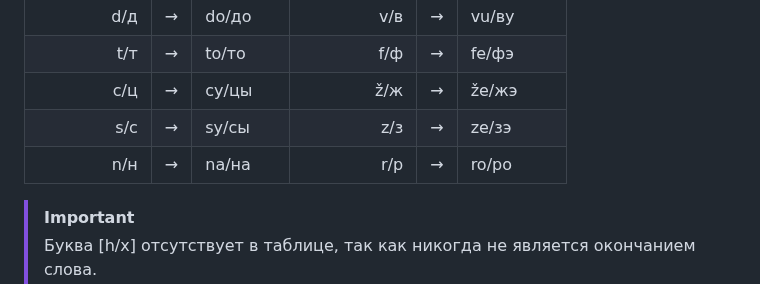
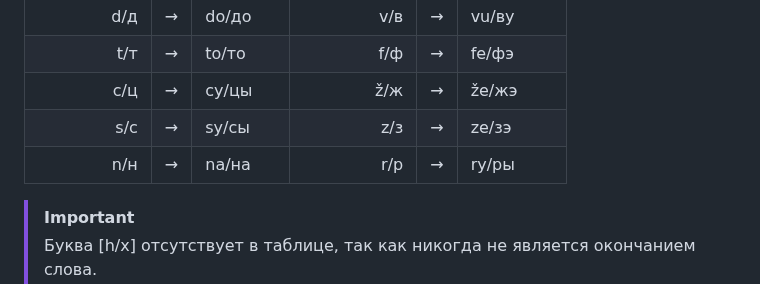
Before and after one commit to cekkemar-rus/cekkemar-rus.github.io, a Markdown page: word-formation.md, the part around the change. Rendered like a GitHub page.

Commit message:
Change 'ro' to 'ry' in word formation table

```diff
--- a/word-formation.md
+++ b/word-formation.md
@@ -43,7 +43,7 @@
 |       t/т | → | to/то |       f/ф | → | fe/фэ |
 |       c/ц | → | cy/цы |       ž/ж | → | že/жэ |
 |       s/с | → | sy/сы |       z/з | → | ze/зэ |
-|       n/н | → | na/на |       r/р | → | ro/ро |
+|       n/н | → | na/на |       r/р | → | ry/ры |
 
 > [!IMPORTANT]
 > Буква [h/х] отсутствует в таблице, так как никогда не является окончанием слова.
```
